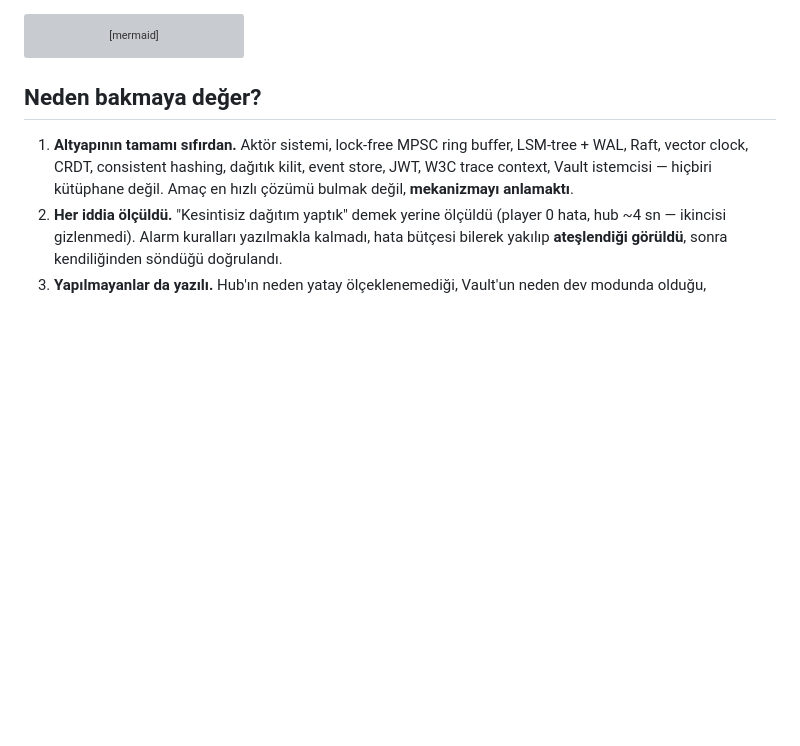
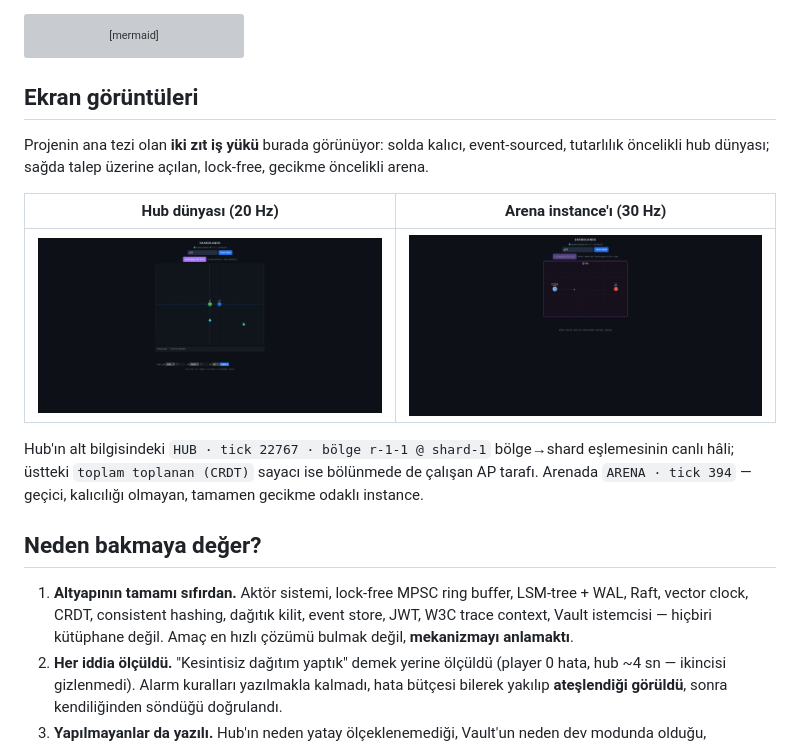
Before and after one commit to metinkaryagdi/shardlands, a Markdown page: README.md, the part around the change. Rendered like a GitHub page; blank space fills up the shorter version; grey boxes are pictures that could not be loaded.

Commit message:
Add screenshots section to README
Added screenshots section to illustrate the main thesis of the project, showcasing two contrasting workloads: a persistent, event-sourced hub and a demand-driven, lock-free arena.

````diff
--- a/README.md
+++ b/README.md
@@ -35,6 +35,21 @@ graph LR
     W --> ES[("event store<br/>LSM + WAL")]
     W --> RAFT[("Raft<br/>shard liderliği")]
 ```
+
+## Ekran görüntüleri
+
+Projenin ana tezi olan **iki zıt iş yükü** burada görünüyor: solda kalıcı,
+event-sourced, tutarlılık öncelikli hub dünyası; sağda talep üzerine açılan,
+lock-free, gecikme öncelikli arena.
+
+| Hub dünyası (20 Hz) | Arena instance'ı (30 Hz) |
+| --- | --- |
+| ![Hub dünyası: shard'lanmış bölgede iki oyuncu, kaynak node'ları, CRDT toplam sayacı ve takas paneli](docs/screenshots/hub.png) | ![Arena: 1v1 maç, geri sayım, takım ataması ve tick sayacı](docs/screenshots/arena.png) |
+
+Hub'ın alt bilgisindeki `HUB · tick 22767 · bölge r-1-1 @ shard-1` bölge→shard
+eşlemesinin canlı hâli; üstteki `toplam toplanan (CRDT)` sayacı ise bölünmede de
+çalışan AP tarafı. Arenada `ARENA · tick 394` — geçici, kalıcılığı olmayan,
+tamamen gecikme odaklı instance.
 
 ## Neden bakmaya değer?
 
````
